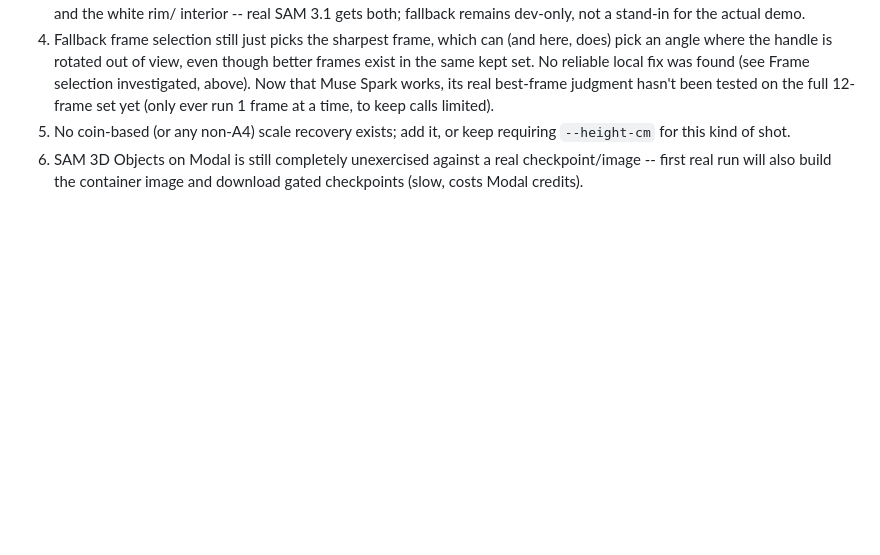
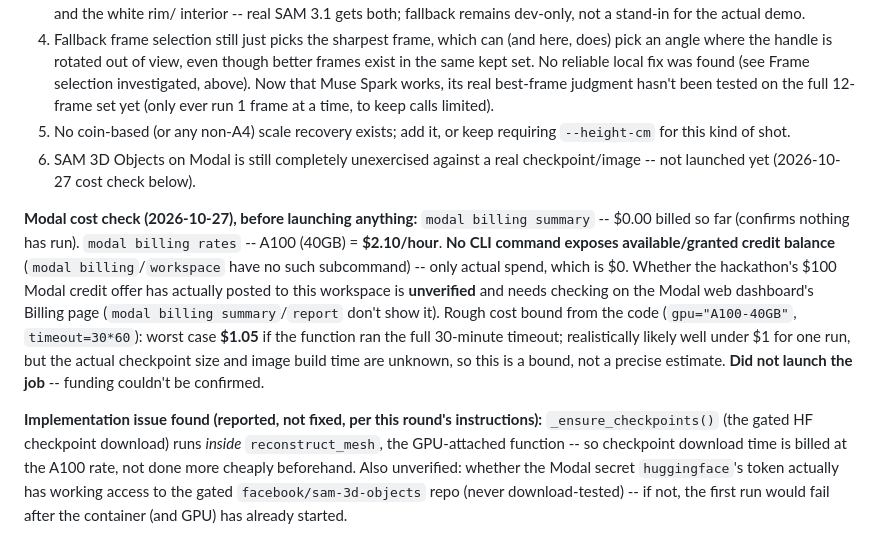
Before and after one commit to No6Name8/Project_WorldKit, a Markdown page: CLAUDE.md, the part around the change. GitHub-like rendering; blank space fills up the shorter version.

Commit message:
Check Modal cost/credits before launching SAM 3D: funding unverifiable, stopped
Verified REAL_SAM31_object_rgba.png numerically (14,394 opaque px, bbox
exactly matches the saved SAM 3.1 box, full 480x856 canvas) -- the mask
placement fix is correct, mug + handle included, no new API calls.

Checked Modal cost via the CLI (read-only, no job launched): billing
summary shows $0.00 spent; billing rates shows A100 (40GB) = $2.10/hour.
No CLI command exposes available/granted credit balance -- only actual
spend. Whether the hackathon's $100 Modal credit offer has posted to this
workspace is unverified and needs checking on Modal's web dashboard.
Rough worst-case bound from the code (30-minute function timeout):
$1.05 for one run, not a precise estimate (checkpoint size and image
build time are unknown).

Did not launch the GPU job -- funding couldn't be confirmed. No code
changes, per this round's instructions. Found and reported (not fixed) one
implementation issue: the gated checkpoint download runs inside the
GPU-attached function, so it's billed at the A100 rate rather than done
more cheaply beforehand; also, HF access for the "huggingface" Modal
secret has never actually been download-tested.

Co-Authored-By: Claude Sonnet 5 <noreply@anthropic.com>

```diff
--- a/CLAUDE.md
+++ b/CLAUDE.md
@@ -241,5 +241,27 @@ is no automatic real-world scale recovery for this video at all.**
 5. No coin-based (or any non-A4) scale recovery exists; add it, or keep
    requiring `--height-cm` for this kind of shot.
 6. SAM 3D Objects on Modal is still completely unexercised against a real
-   checkpoint/image -- first real run will also build the container image
-   and download gated checkpoints (slow, costs Modal credits).
+   checkpoint/image -- not launched yet (2026-10-27 cost check below).
+
+**Modal cost check (2026-10-27), before launching anything:**
+`modal billing summary` -- $0.00 billed so far (confirms nothing has run).
+`modal billing rates` -- A100 (40GB) = **$2.10/hour**. **No CLI command
+exposes available/granted credit balance** (`modal billing`/`workspace`
+have no such subcommand) -- only actual spend, which is $0. Whether the
+hackathon's $100 Modal credit offer has actually posted to this workspace
+is **unverified** and needs checking on the Modal web dashboard's
+Billing page (`modal billing summary`/`report` don't show it). Rough cost
+bound from the code (`gpu="A100-40GB"`, `timeout=30*60`): worst case
+**$1.05** if the function ran the full 30-minute timeout; realistically
+likely well under $1 for one run, but the actual checkpoint size and image
+build time are unknown, so this is a bound, not a precise estimate.
+**Did not launch the job** -- funding couldn't be confirmed.
+
+**Implementation issue found (reported, not fixed, per this round's
+instructions):** `_ensure_checkpoints()` (the gated HF checkpoint download)
+runs *inside* `reconstruct_mesh`, the GPU-attached function -- so checkpoint
+download time is billed at the A100 rate, not done more cheaply beforehand.
+Also unverified: whether the Modal secret `huggingface`'s token actually has
+working access to the gated `facebook/sam-3d-objects` repo (never
+download-tested) -- if not, the first run would fail after the container
+(and GPU) has already started.
```
